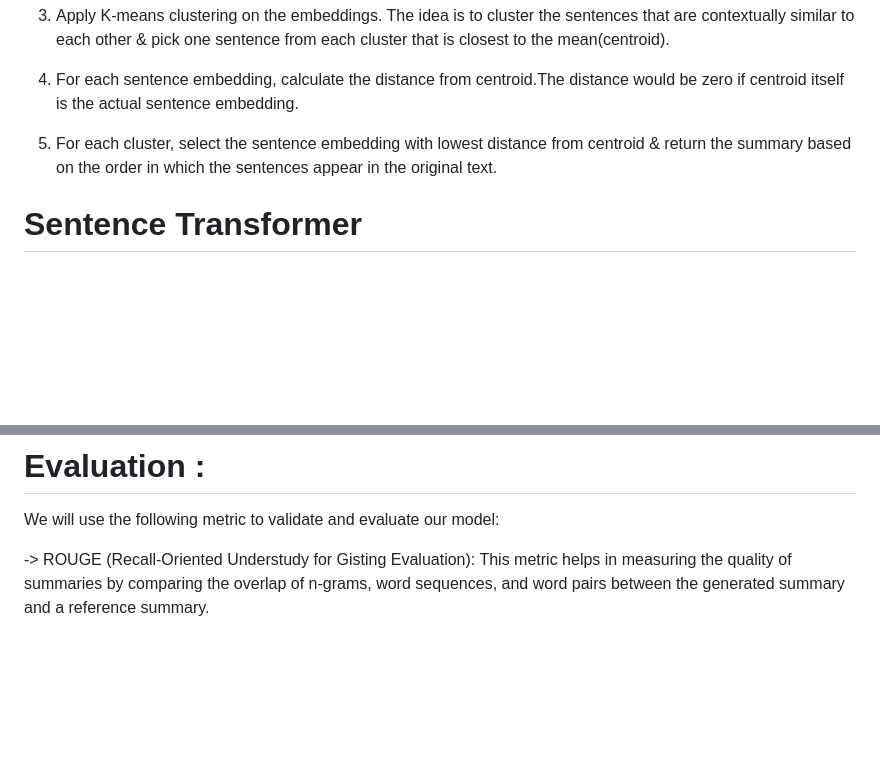
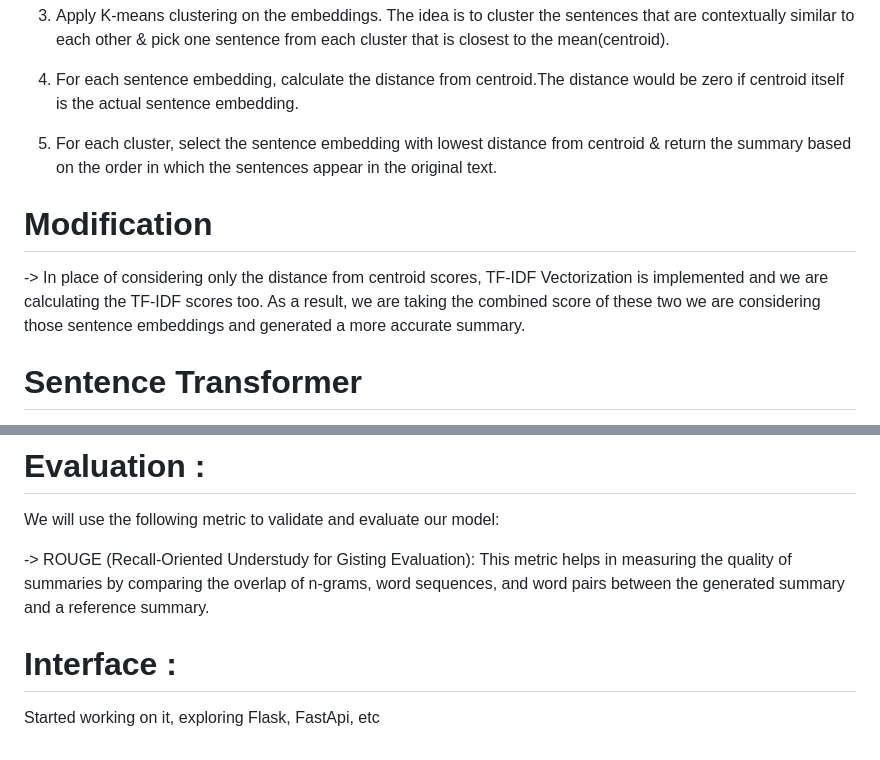
Before and after one commit to SounakPatra7/Text-Summarization, a Markdown page: README.md, 2 parts joined by grey strips. Rendered like a GitHub page; blank space fills up the shorter version.

```diff
--- a/README.md
+++ b/README.md
@@ -49,6 +49,10 @@ Extractive Text Summarization model using RoBERTa.
 
 5. For each cluster, select the sentence embedding with lowest distance from centroid & return the summary based on the order in which the sentences appear in the original text.
 
+# Modification
+
+-> In place of considering only the distance from centroid scores, TF-IDF Vectorization is implemented and we are calculating the TF-IDF scores too. As a result, we are taking the combined score of these two we are considering those sentence embeddings and generated a more accurate summary.
+
 # Sentence Transformer
 
 Sentence transformer is a python library that alow us to represent the sentences & paragraphs into dense vectors. This package is compatible with the state of the art models like BERT, RoBERTa, XLM-RoBERTa etc.
@@ -61,3 +65,6 @@ multi_news : https://huggingface.co/datasets/alexfabbri/multi_news
 We will use the following metric to validate and evaluate our model:
 
 -> ROUGE (Recall-Oriented Understudy for Gisting Evaluation): This metric helps in measuring the quality of summaries by comparing the overlap of n-grams, word sequences, and word pairs between the generated summary and a reference summary.
+
+# Interface :
+Started working on it, exploring Flask, FastApi, etc
```
